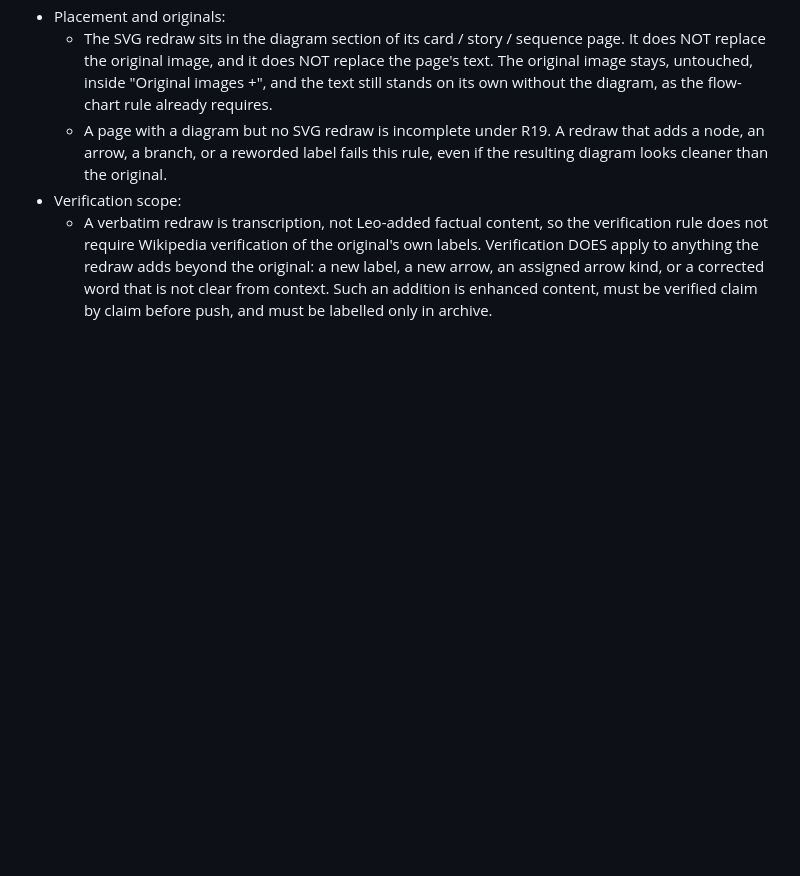
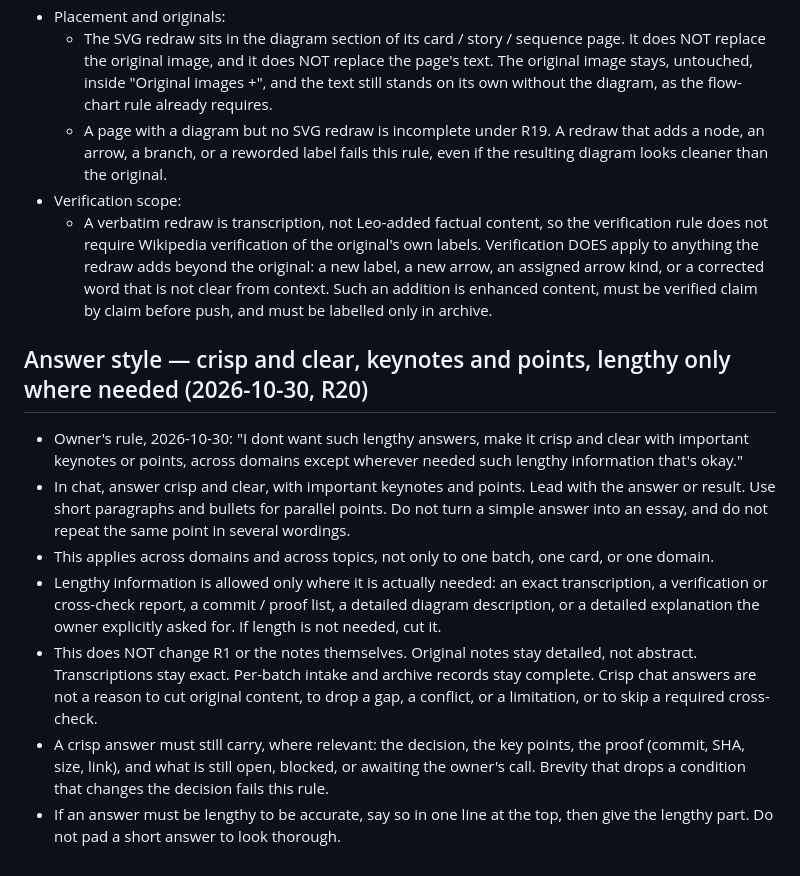
Before and after one commit to AravindMutthe/systems-handbook, a Markdown page: rules.md, the part around the change. GitHub-like rendering; blank space fills up the shorter version.

Commit message:
Rule: Answer style — crisp and clear, keynotes and points, lengthy only where needed (R20)

```diff
--- a/rules.md
+++ b/rules.md
@@ -1127,3 +1127,39 @@ In practice: the Handbook keeps its own repo, Vercel project, design and content
     clear from context. Such an addition is enhanced
     content, must be verified claim by claim before
     push, and must be labelled only in archive.
+
+## Answer style — crisp and clear, keynotes and points, lengthy only where needed (2026-10-30, R20)
+
+- Owner's rule, 2026-10-30: "I dont want such lengthy
+  answers, make it crisp and clear with important
+  keynotes or points, across domains except wherever
+  needed such lengthy information that's okay."
+- In chat, answer crisp and clear, with important
+  keynotes and points. Lead with the answer or result.
+  Use short paragraphs and bullets for parallel points.
+  Do not turn a simple answer into an essay, and do
+  not repeat the same point in several wordings.
+- This applies across domains and across topics, not
+  only to one batch, one card, or one domain.
+- Lengthy information is allowed only where it is
+  actually needed: an exact transcription, a
+  verification or cross-check report, a commit / proof
+  list, a detailed diagram description, or a detailed
+  explanation the owner explicitly asked for. If length
+  is not needed, cut it.
+- This does NOT change R1 or the notes themselves.
+  Original notes stay detailed, not abstract.
+  Transcriptions stay exact. Per-batch intake and
+  archive records stay complete. Crisp chat answers
+  are not a reason to cut original content, to drop
+  a gap, a conflict, or a limitation, or to skip a
+  required cross-check.
+- A crisp answer must still carry, where relevant:
+  the decision, the key points, the proof (commit,
+  SHA, size, link), and what is still open, blocked,
+  or awaiting the owner's call. Brevity that drops
+  a condition that changes the decision fails this
+  rule.
+- If an answer must be lengthy to be accurate, say
+  so in one line at the top, then give the lengthy
+  part. Do not pad a short answer to look thorough.
```
